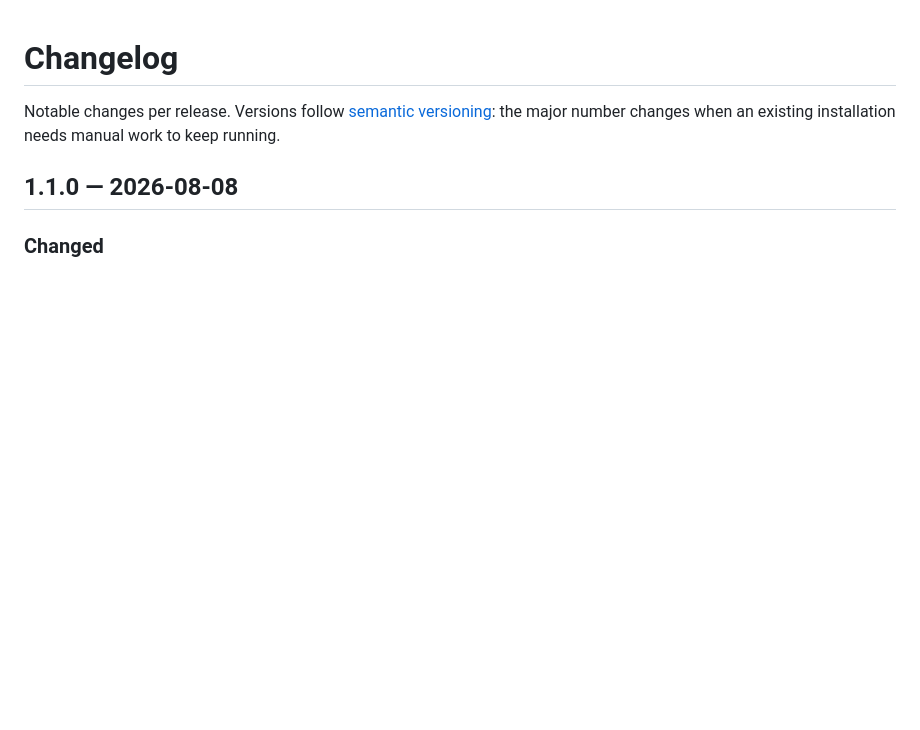
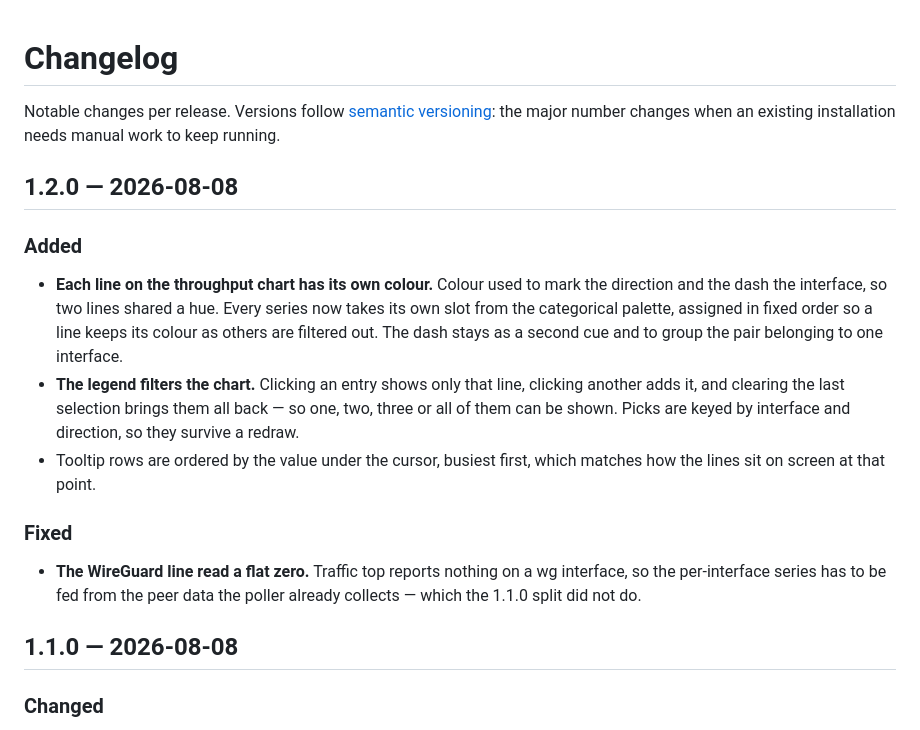
Before and after one commit to gera-corp-org/statedash, a Markdown page: CHANGELOG.md, the part around the change. Rendered like a GitHub page; blank space fills up the shorter version.

Commit message:
Release 1.2.0
Changelog entry for the throughput chart colours, the legend filter and the
WireGuard series fix.

Signed-off-by: gera-corp <exandore@gmail.com>

```diff
--- a/CHANGELOG.md
+++ b/CHANGELOG.md
@@ -3,6 +3,28 @@
 Notable changes per release. Versions follow [semantic versioning](https://semver.org):
 the major number changes when an existing installation needs manual work to keep
 running.
+
+## 1.2.0 — 2026-08-08
+
+### Added
+
+- **Each line on the throughput chart has its own colour.** Colour used to mark
+  the direction and the dash the interface, so two lines shared a hue. Every
+  series now takes its own slot from the categorical palette, assigned in fixed
+  order so a line keeps its colour as others are filtered out. The dash stays as
+  a second cue and to group the pair belonging to one interface.
+- **The legend filters the chart.** Clicking an entry shows only that line,
+  clicking another adds it, and clearing the last selection brings them all
+  back — so one, two, three or all of them can be shown. Picks are keyed by
+  interface and direction, so they survive a redraw.
+- Tooltip rows are ordered by the value under the cursor, busiest first, which
+  matches how the lines sit on screen at that point.
+
+### Fixed
+
+- **The WireGuard line read a flat zero.** Traffic top reports nothing on a wg
+  interface, so the per-interface series has to be fed from the peer data the
+  poller already collects — which the 1.1.0 split did not do.
 
 ## 1.1.0 — 2026-08-08
 
```
